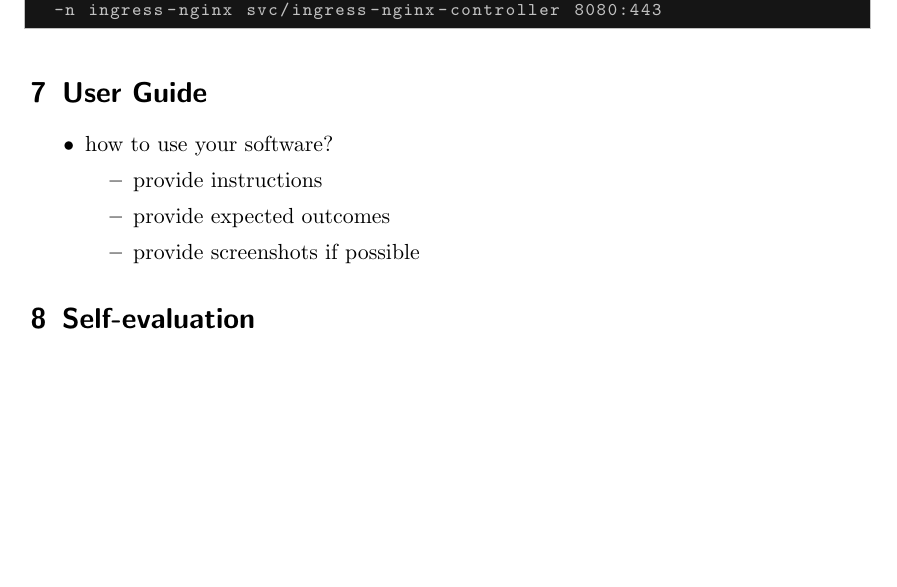
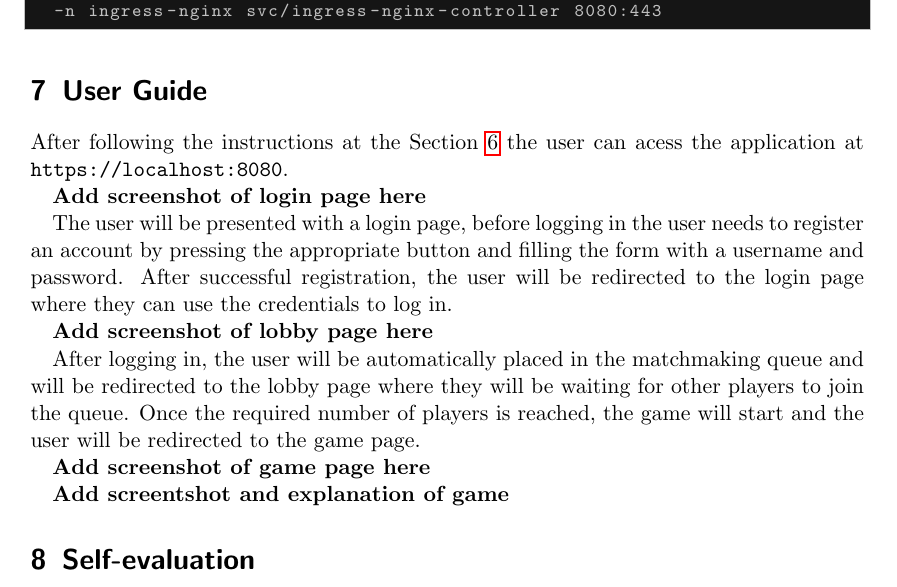
Before and after one commit to juturbo/MarafoNet, a LaTeX paper (report-src/distributed-systems-final-report.tex): part of page 15 of 15 before the commit and part of page 15 of 16 after it, cut so that both start at the same text, the shorter picture padded with empty space. Compiled offline with pdfLaTeX.

Commit message:
Drafted user guide

```diff
--- a/report-src/distributed-systems-final-report.tex
+++ b/report-src/distributed-systems-final-report.tex
@@ -737,16 +737,25 @@ to port-forward the Ingress to the local machine with the following command:
 \end{lstlisting}
 
 \section{User Guide}\label{user-guide}
+After following the instructions at the Section~\ref{deployment}
+the user can acess the application at \texttt{https://localhost:8080}.
 
-\begin{itemize}
-  \item how to use your software?
-  %
-  \begin{itemize}
-    \item provide instructions
-    \item provide expected outcomes
-    \item provide screenshots if possible
-  \end{itemize}
-\end{itemize}
+\textbf{Add screenshot of login page here}
+
+The user will be presented with a login page, before logging in the user needs to register
+an account by pressing the appropriate button and filling the form with a username and password.
+After successful registration, the user will be redirected to the login page where they can use the
+credentials to log in.
+
+\textbf{Add screenshot of lobby page here}
+
+After logging in, the user will be automatically placed in the matchmaking queue
+and will be redirected to the lobby page where they will be waiting for other players to join the queue.
+Once the required number of players is reached, the game will start and the user will be redirected to the game page.
+
+\textbf{Add screenshot of game page here}
+
+\textbf{Add screentshot and explanation of game}
 
 \section{Self-evaluation}\label{self-evaluation}
 
```
